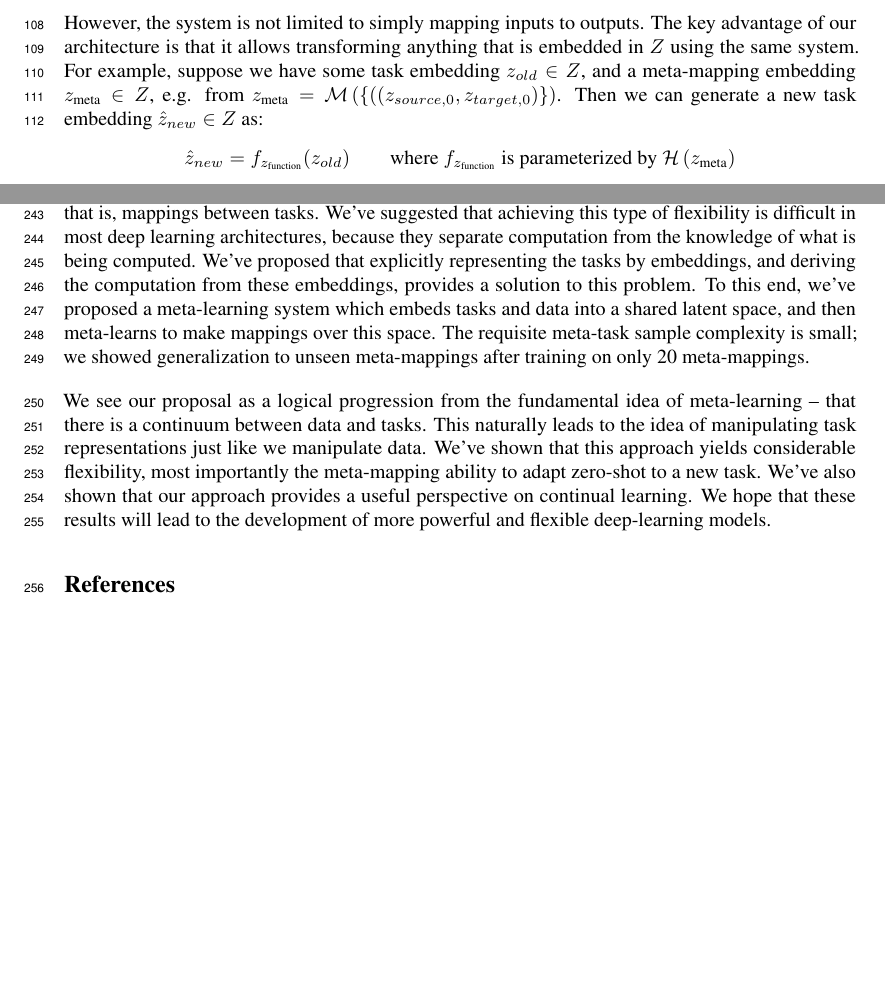
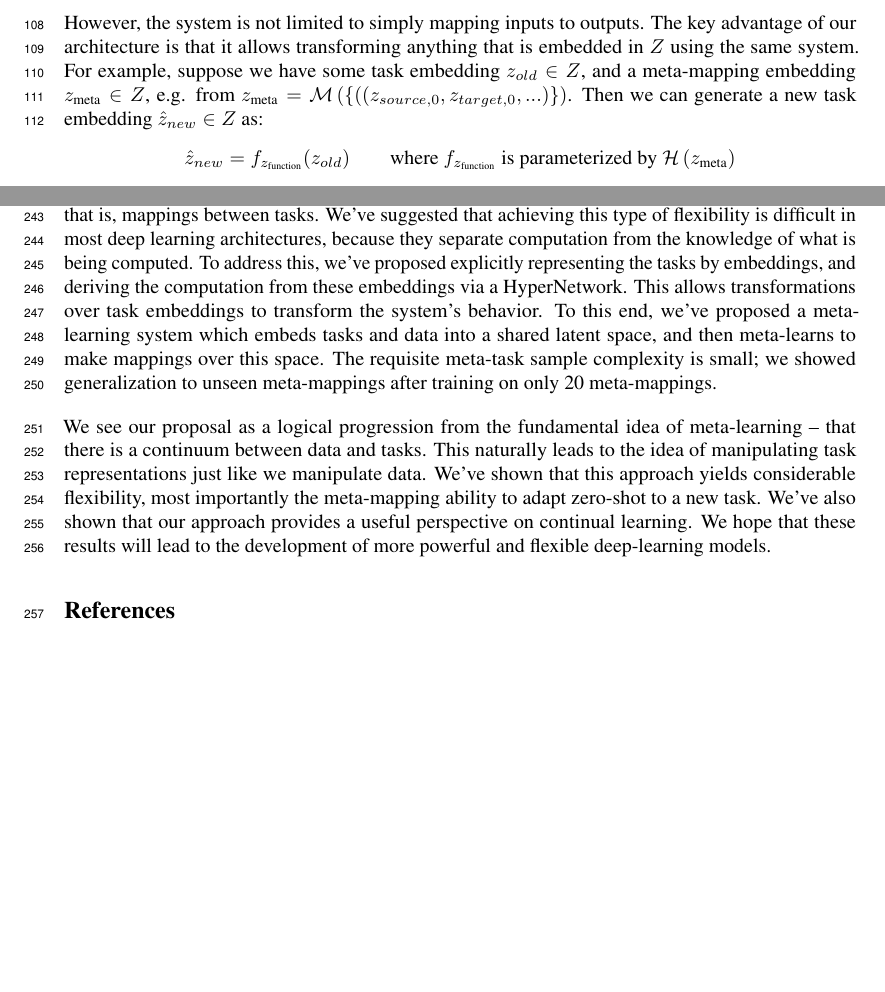
Before and after one commit to lampinen/HoMM_cards, a LaTeX paper (writing/embedded_meta_learning.tex): two parts of pages 4 and 10 of 17, joined at a grey line, cut so that both start at the same text. Compiled offline with pdfLaTeX.

Commit message:
Further Tweaks

```diff
--- a/writing/embedded_meta_learning.tex
+++ b/writing/embedded_meta_learning.tex
@@ -144,7 +144,7 @@ where $f_{D_1}$ is the transformation the meta-learner guesses for the training
 \[f_{D_1} \text{ is parameterized by } \mathcal{H}\left(\mathcal{M}\left( \left\{\left(\mathcal{I}\left(x_0\right), \mathcal{T}\left(y_0\right) \right), \left(\mathcal{I}\left(x_1\right), \mathcal{T}\left(y_1\right) \right), ... \right\}\right)\right)\]
 This system can be trained end-to-end if labels are provided for the second set of inputs $D_2$. In particular, suppose we have some loss function $\mathfrak{L}(y, \hat{y})$ defined on a single target output $y$ and actual model output $\hat{y}$, for some input $x$. We define our total loss computed on some dataset $D_2$ as:
 \[\mathbb{E}_{(x, y)\in {D}_2} \left[ \mathfrak{L}\left(y, \mathcal{O}\left(f_{D_1}\left(\mathcal{I} \left(x\right)\right) \right)\right)\right]\]
-However, the system is not limited to simply mapping inputs to outputs. The key advantage of our architecture is that it allows transforming anything that is embedded in $Z$ using the same system. For example, suppose we have some task embedding $z_{old} \in Z$, and a meta-mapping embedding $z_{\text{meta}} \in Z$, e.g. from $z_{\text{meta}} = \mathcal{M}\left( \left\{\left((z_{source,0},z_{target,0}\right) \right\}\right)$. Then we can generate a new task embedding $\hat{z}_{new} \in Z$ as:
+However, the system is not limited to simply mapping inputs to outputs. The key advantage of our architecture is that it allows transforming anything that is embedded in $Z$ using the same system. For example, suppose we have some task embedding $z_{old} \in Z$, and a meta-mapping embedding $z_{\text{meta}} \in Z$, e.g. from $z_{\text{meta}} = \mathcal{M}\left( \left\{\left((z_{source,0},z_{target,0}, ...\right) \right\}\right)$. Then we can generate a new task embedding $\hat{z}_{new} \in Z$ as:
 \[\hat{z}_{new} = f_{z_{\text{function}}}(z_{old}) \qquad \text{where } f_{z_{\text{function}}} \text{ is parameterized by } \mathcal{H}\left(z_{\text{meta}}\right)\]
 For example, if the $z_{old}$ is the system's embedding for trying to win at go, and $z_{meta}$ is the meta-task of switching to trying to lose a game, then $\hat{z}_{new}$ could be interpreted as the system's guess at a losing strategy for go. We could then evaluate how well the system actually loses with the $\hat{z}_{new}$ strategy. \par
 Similarly, we could map from language to a task embedding, and then evaluate the system at the specified task. The key feature of our architecture -- the fact that tasks, data, and language are all embedded in a shared space -- allows substantial flexibility within a unified framework.
@@ -237,7 +237,7 @@ There has also been other recent interest in task (or function) embeddings. In s
 \paragraph{Future Directions:} We think that the general perspective of embedding tasks and considering meta-mappings will yield many fruitful future directions. We hope that our work will inspire more exploration of behavioral adaptation in areas beyond the simple domains we considered here. To this end, we suggest the creation of meta-learning datasets which include information not only about tasks, but about the relationships between them. For example, as we alluded to above, tasks such as visual question-answering \citep[e.g.][]{Antol2015} can be usefully interpreted from this perspective (a question essentially yields a function from images to answers, and there are many systematic relationships between these functions), as can reinforcement learning tasks which involve executing instructions \citep[e.g.][]{Hermann2017, Co-Reyes2019}. Furthermore, we think our work provides a novel perspective on the types of flexibility that human intelligence exhibits, and thus hope that it may have implications for cognitive science. \par
 We do not necessarily believe that the particular architecture we have suggested is the best architecture for addressing these problems generally, although it has a number of desirable characteristics. However, because of the way the architecture is modularized, it is relatively easy to change any aspect of it without altering the others. In particular, although we only considered task networks $F$ that are feed-forward and of a fixed depth, this could be replaced with a recurrent architecture to allow more adaptive computation, or even a more complex architecture \citep[e.g.][]{Reed2015, Graves2016}. Our work also opens the possibility of doing unsupervised learning over function representations for further learning, which relates to long-standing ideas in cognitive science about how humans represent knowledge \citep{Clark1993}. \par
 \vspace{-1em}
-\paragraph{Conclusions:} In this paper, we've highlighted a new type of flexibility in the form of \emph{meta-mappings}, that is, mappings between tasks. We've suggested that achieving this type of flexibility is difficult in most deep learning architectures, because they separate computation from the knowledge of what is being computed. We've proposed that explicitly representing the tasks by embeddings, and deriving the computation from these embeddings, provides a solution to this problem. To this end, we've proposed a meta-learning system which embeds tasks and data into a shared latent space, and then meta-learns to make mappings over this space. The requisite meta-task sample complexity is small; we showed generalization to unseen meta-mappings after training on only 20 meta-mappings.\par
+\paragraph{Conclusions:} In this paper, we've highlighted a new type of flexibility in the form of \emph{meta-mappings}, that is, mappings between tasks. We've suggested that achieving this type of flexibility is difficult in most deep learning architectures, because they separate computation from the knowledge of what is being computed. To address this, we've proposed explicitly representing the tasks by embeddings, and deriving the computation from these embeddings via a HyperNetwork. This allows transformations over task embeddings to transform the system's behavior. To this end, we've proposed a meta-learning system which embeds tasks and data into a shared latent space, and then meta-learns to make mappings over this space. The requisite meta-task sample complexity is small; we showed generalization to unseen meta-mappings after training on only 20 meta-mappings.\par
 We see our proposal as a logical progression from the fundamental idea of meta-learning -- that there is a continuum between data and tasks. This naturally leads to the idea of manipulating task representations just like we manipulate data. We've shown that this approach yields considerable flexibility, most importantly the meta-mapping ability to adapt zero-shot to a new task. We've also shown that our approach provides a useful perspective on continual learning. We hope that these results will lead to the development of more powerful and flexible deep-learning models. \par
 %\subsubsection*{Acknowledgements}
 %We would like to acknowledge Noah Goodman, Surya Ganguli, Katherine Hermann, Erin Bennett, and Arianna Yuan for stimulating questions and suggestions on this project.
```
